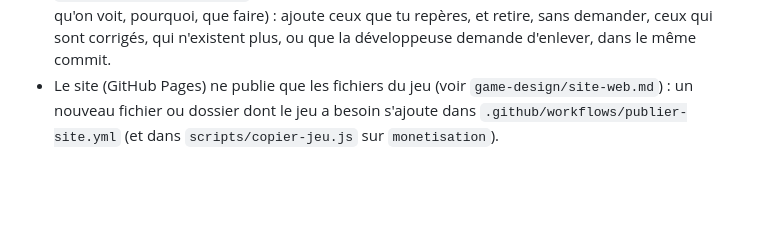
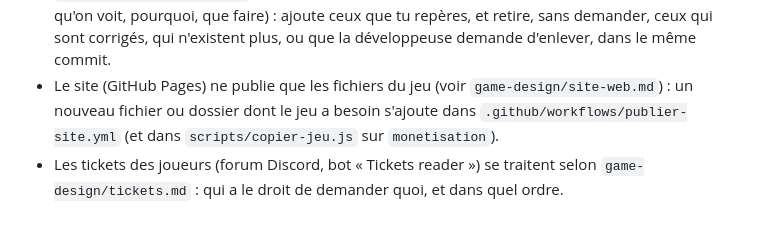
Before and after one commit to gleufeurg/PFGame, a Markdown page: CLAUDE.md, the part around the change. Rendered like a GitHub page; blank space fills up the shorter version.

```diff
--- a/CLAUDE.md
+++ b/CLAUDE.md
@@ -11,3 +11,4 @@
 - Les animations élaborées (effets de pouvoirs, décors...) se dessinent seulement en graphismes élevés (`isHighGraphics`, réglage « Graphismes » des paramètres), avec une version simple et légère sinon ; les règles du jeu restent les mêmes dans les deux modes.
 - `game-design/problemes.md` liste les problèmes connus, écrits simplement pour un humain (ce qu'on voit, pourquoi, que faire) : ajoute ceux que tu repères, et retire, sans demander, ceux qui sont corrigés, qui n'existent plus, ou que la développeuse demande d'enlever, dans le même commit.
 - Le site (GitHub Pages) ne publie que les fichiers du jeu (voir `game-design/site-web.md`) : un nouveau fichier ou dossier dont le jeu a besoin s'ajoute dans `.github/workflows/publier-site.yml` (et dans `scripts/copier-jeu.js` sur `monetisation`).
+- Les tickets des joueurs (forum Discord, bot « Tickets reader ») se traitent selon `game-design/tickets.md` : qui a le droit de demander quoi, et dans quel ordre.
```
Also changed, not shown: game-design/README.md (+1 -0 lines), game-design/tickets.md (added, +29 -0 lines).
